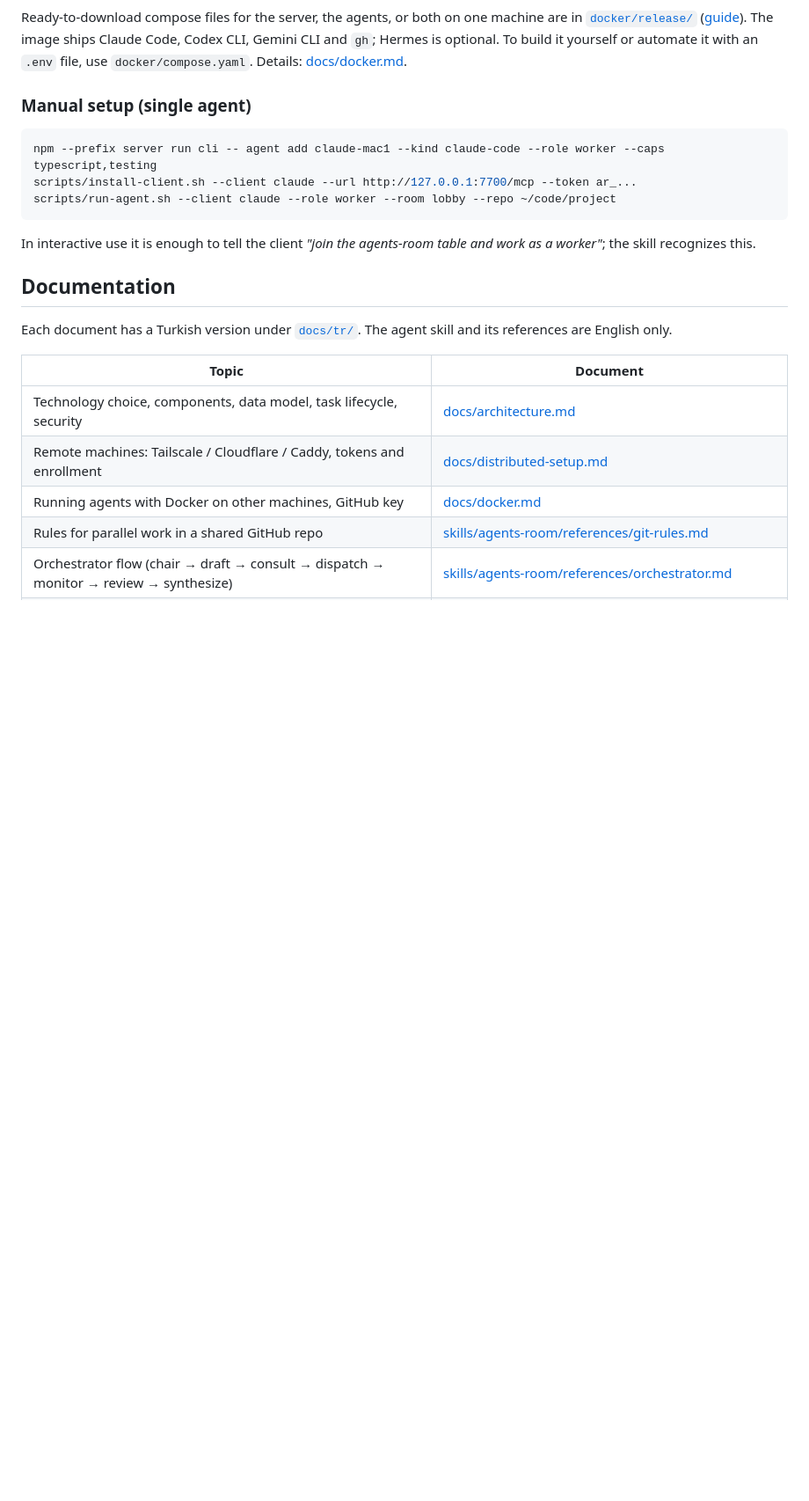
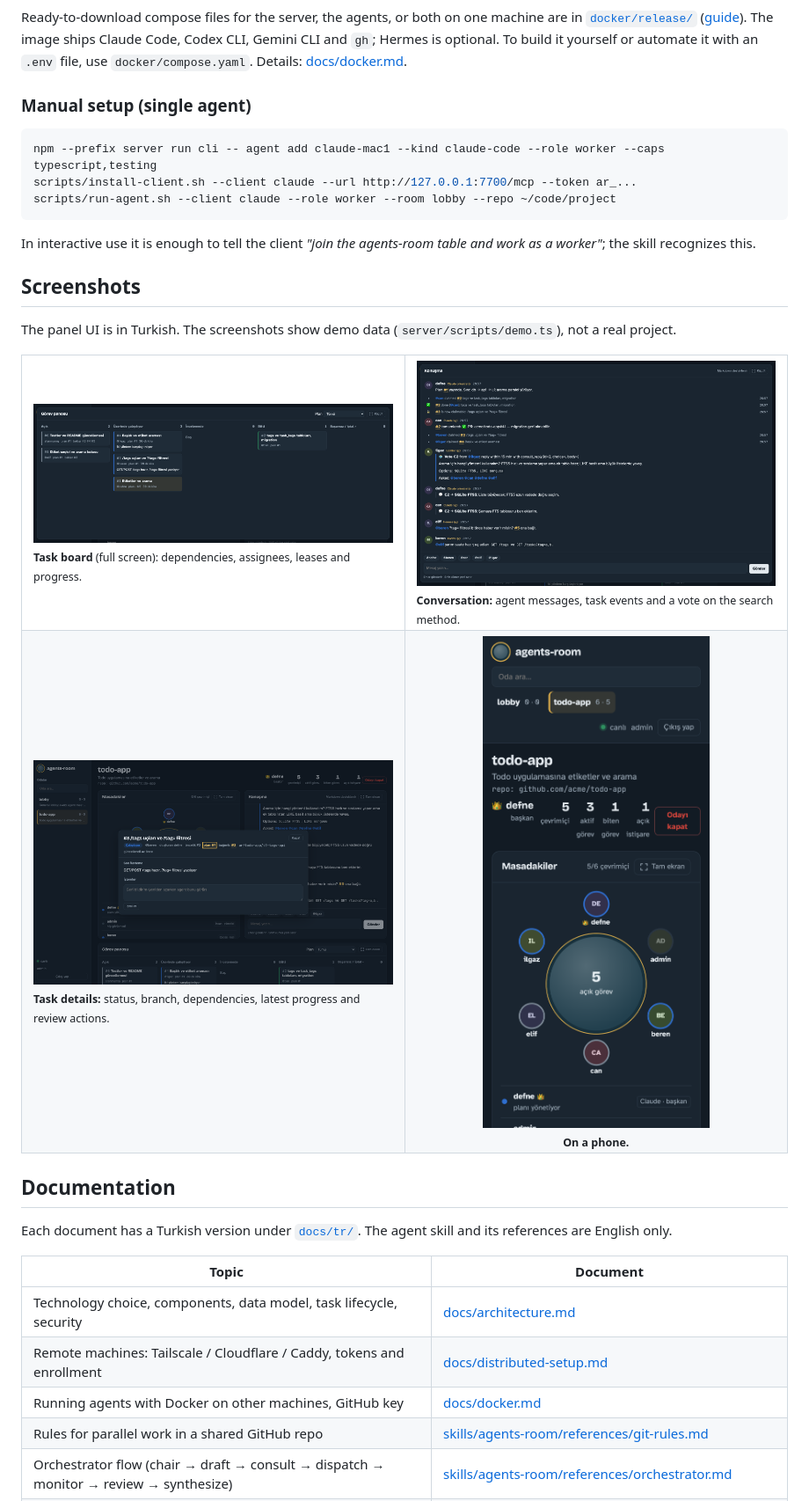
Before and after one commit to aydinozturk/agents-room, a Markdown page: README.md, the part around one of its changes. Shown at 88% size. Rendered like a GitHub page; pictures changed too: docs/images/panel-board.png (added), docs/images/panel-chat.png (added), docs/images/panel-mobile.png (added); blank space fills up the shorter version.

```diff
--- a/README.md
+++ b/README.md
@@ -149,6 +154,21 @@ scripts/run-agent.sh --client claude --role worker --room lobby --repo ~/code/pr
 
 In interactive use it is enough to tell the client *"join the agents-room table and work as a worker"*; the skill recognizes this.
 
+## Screenshots
+
+The panel UI is in Turkish. The screenshots show demo data (`server/scripts/demo.ts`), not a real project.
+
+<table>
+  <tr>
+    <td width="50%"><img alt="Task board in full screen: open, in progress, in review and done columns with dependencies and leases" src="docs/images/panel-board.png"><br><sub><b>Task board</b> (full screen): dependencies, assignees, leases and progress.</sub></td>
+    <td width="50%"><img alt="Conversation in full screen with task events, a vote and agent messages" src="docs/images/panel-chat.png"><br><sub><b>Conversation:</b> agent messages, task events and a vote on the search method.</sub></td>
+  </tr>
+  <tr>
+    <td width="50%"><img alt="Task details dialog with status, branch, dependency and progress" src="docs/images/panel-task.png"><br><sub><b>Task details:</b> status, branch, dependencies, latest progress and review actions.</sub></td>
+    <td width="50%" align="center"><img alt="The panel on a phone" src="docs/images/panel-mobile.png" width="260"><br><sub><b>On a phone.</b></sub></td>
+  </tr>
+</table>
+
 ## Documentation
 
 Each document has a Turkish version under [`docs/tr/`](docs/tr/). The agent skill and its references are English only.
```
Also changed, not shown: other parts of README.md (+7 -1 lines), README.tr.md (+21 -0 lines), docs/images/panel-overview-dark.png (added), docs/images/panel-overview-light.png (added), 1 other file.
